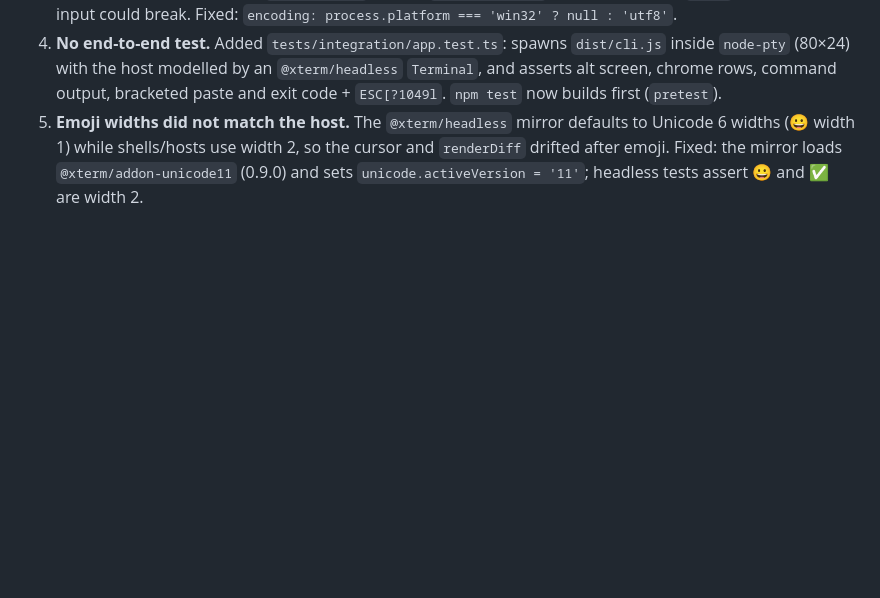
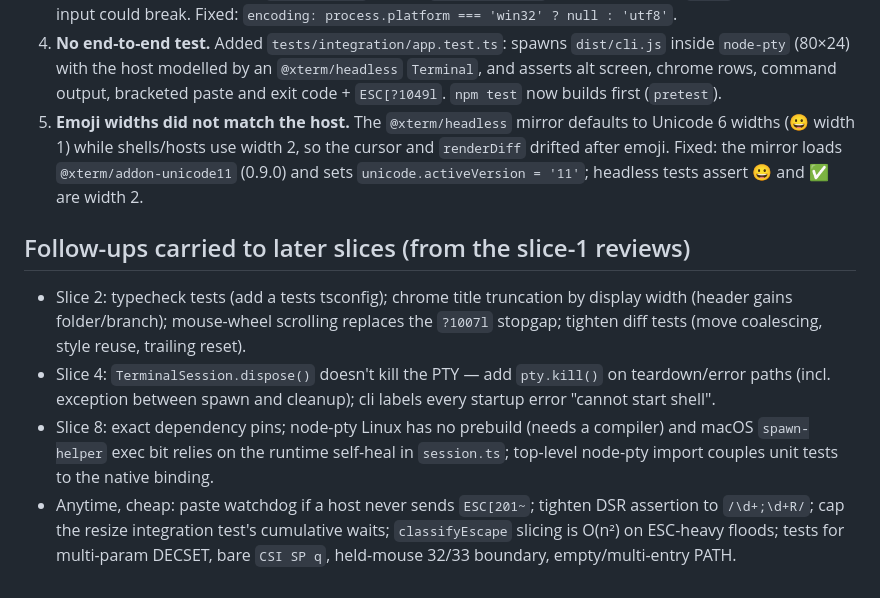
Before and after one commit to PydevAzmi/Blockterm, a Markdown page: docs/spikes/slice-1-terminal-core.md, the part around the change. Rendered like a GitHub page; blank space fills up the shorter version.

Commit message:
docs: record slice 1 follow-ups
Co-Authored-By: Claude Opus 5.5 <noreply@anthropic.com>

```diff
--- a/docs/spikes/slice-1-terminal-core.md
+++ b/docs/spikes/slice-1-terminal-core.md
@@ -124,3 +124,10 @@ terminal → **owner to verify**.
    widths (😀 width 1) while shells/hosts use width 2, so the cursor and `renderDiff` drifted after
    emoji. Fixed: the mirror loads `@xterm/addon-unicode11` (0.9.0) and sets
    `unicode.activeVersion = '11'`; headless tests assert 😀 and ✅ are width 2.
+
+## Follow-ups carried to later slices (from the slice-1 reviews)
+
+- Slice 2: typecheck tests (add a tests tsconfig); chrome title truncation by display width (header gains folder/branch); mouse-wheel scrolling replaces the `?1007l` stopgap; tighten diff tests (move coalescing, style reuse, trailing reset).
+- Slice 4: `TerminalSession.dispose()` doesn't kill the PTY — add `pty.kill()` on teardown/error paths (incl. exception between spawn and cleanup); cli labels every startup error "cannot start shell".
+- Slice 8: exact dependency pins; node-pty Linux has no prebuild (needs a compiler) and macOS `spawn-helper` exec bit relies on the runtime self-heal in `session.ts`; top-level node-pty import couples unit tests to the native binding.
+- Anytime, cheap: paste watchdog if a host never sends `ESC[201~`; tighten DSR assertion to `/\d+;\d+R/`; cap the resize integration test's cumulative waits; `classifyEscape` slicing is O(n²) on ESC-heavy floods; tests for multi-param DECSET, bare `CSI SP q`, held-mouse 32/33 boundary, empty/multi-entry PATH.
```
